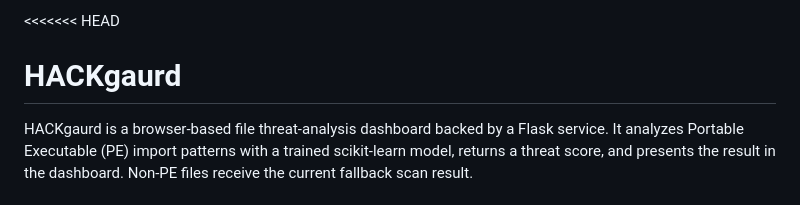
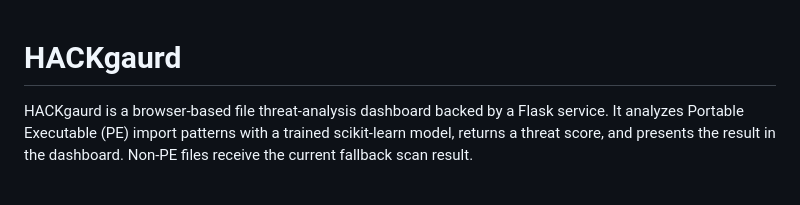
Before and after one commit to Abhshek-78/HACKGaurd, a Markdown page: README.md, the part around the change. Drawn GitHub-style.

Commit message:
Fix merge conflict in README.md
Removed merge conflict markers from README.md

```diff
--- a/README.md
+++ b/README.md
@@ -1,4 +1,4 @@
-<<<<<<< HEAD
+
 # HACKgaurd
 
 HACKgaurd is a browser-based file threat-analysis dashboard backed by a Flask service. It analyzes Portable Executable (PE) import patterns with a trained scikit-learn model, returns a threat score, and presents the result in the dashboard. Non-PE files receive the current fallback scan result.
```
